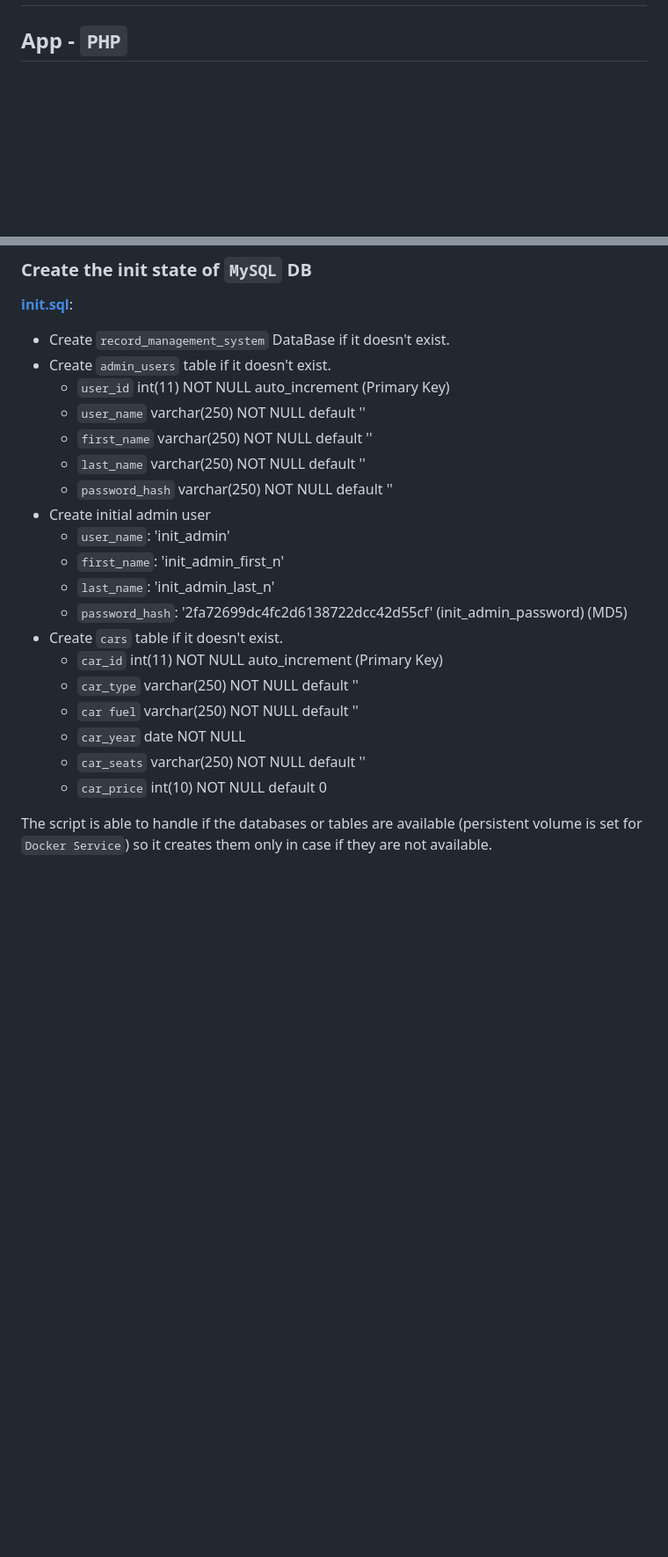
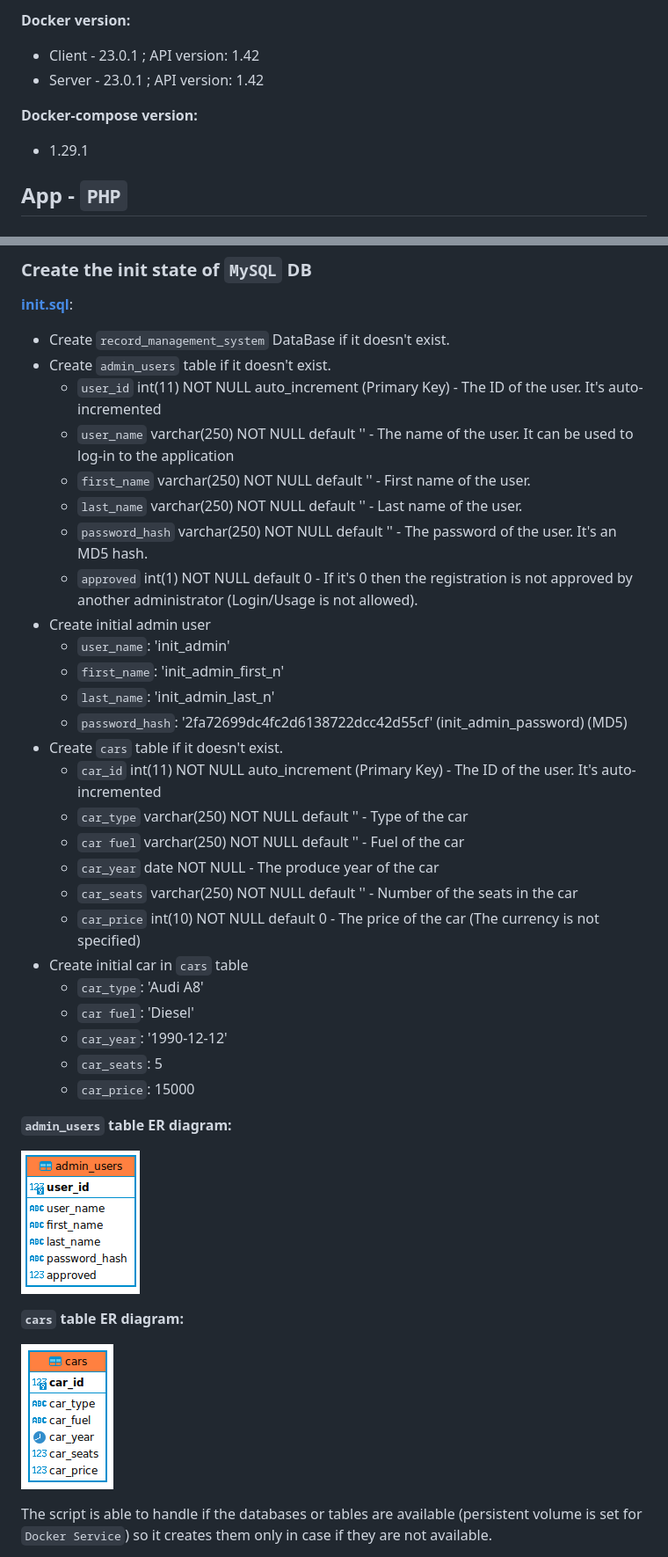
Before and after one commit to milanbalazs/record_management_system, a Markdown page: README.md, 2 parts joined by grey strips. Shown: that part at 88% size. GitHub-like rendering; pictures changed too: imgs/admin_users_er_diagram.png (added), imgs/cars_er_diagram.png (added); blank space fills up the shorter version.

Commit message:
Extend the README.md file

```diff
--- a/README.md
+++ b/README.md
@@ -8,3 +66,11 @@
+**Docker version:**
+
+- Client - 23.0.1 ; API version: 1.42
+- Server - 23.0.1 ; API version: 1.42
+
+**Docker-compose version:**
+
+- 1.29.1
 
 ## App - `PHP`
 
@@ -26,23 +92,38 @@ The own `Docker Image` is useful because we won't reach the pull-rase limit in t
 
 - Create `record_management_system` DataBase if it doesn't exist.
 - Create `admin_users` table if it doesn't exist.
-  - `user_id` int(11) NOT NULL auto_increment (Primary Key)
-  - `user_name` varchar(250) NOT NULL default ''
-  - `first_name` varchar(250) NOT NULL default ''
-  - `last_name` varchar(250) NOT NULL default ''
-  - `password_hash` varchar(250) NOT NULL default ''
+  - `user_id` int(11) NOT NULL auto_increment (Primary Key) - The ID of the user. It's auto-incremented
+  - `user_name` varchar(250) NOT NULL default '' - The name of the user. It can be used to log-in to the application
+  - `first_name` varchar(250) NOT NULL default '' - First name of the user.
+  - `last_name` varchar(250) NOT NULL default '' - Last name of the user.
+  - `password_hash` varchar(250) NOT NULL default '' - The password of the user. It's an MD5 hash.
+  - `approved` int(1) NOT NULL default 0 - If it's 0 then the registration is not approved by another administrator (Login/Usage is not allowed).
 - Create initial admin user
   - `user_name`: 'init_admin'
   - `first_name`: 'init_admin_first_n'
   - `last_name`: 'init_admin_last_n'
   - `password_hash`: '2fa72699dc4fc2d6138722dcc42d55cf' (init_admin_password) (MD5)
 - Create `cars` table if it doesn't exist.
-  - `car_id` int(11) NOT NULL auto_increment (Primary Key)
-  - `car_type` varchar(250)  NOT NULL default ''
-  - `car fuel` varchar(250)  NOT NULL default ''
-  - `car_year` date  NOT NULL
-  - `car_seats` varchar(250)  NOT NULL default ''
-  - `car_price` int(10)  NOT NULL default 0
+  - `car_id` int(11) NOT NULL auto_increment (Primary Key) - The ID of the user. It's auto-incremented
+  - `car_type` varchar(250)  NOT NULL default '' - Type of the car
+  - `car fuel` varchar(250)  NOT NULL default '' - Fuel of the car
+  - `car_year` date  NOT NULL - The produce year of the car
+  - `car_seats` varchar(250)  NOT NULL default '' - Number of the seats in the car
+  - `car_price` int(10)  NOT NULL default 0 - The price of the car (The currency is not specified)
+- Create initial car in `cars` table
+  - `car_type`: 'Audi A8'
+  - `car fuel`: 'Diesel'
+  - `car_year`: '1990-12-12'
+  - `car_seats`: 5
+  - `car_price`: 15000
+
+**`admin_users` table ER diagram:**
+
+![admin_users ER Diagram](imgs/admin_users_er_diagram.png)
+
+**`cars` table ER diagram:**
+
+![cars ER Diagram](imgs/cars_er_diagram.png)
 
 The script is able to handle if the databases or tables are available (persistent volume is set for `Docker Service`) so it creates them only in case if they are not available.
 
```
Also changed, not shown: other parts of README.md (+59 -1 lines), 2 other files.
